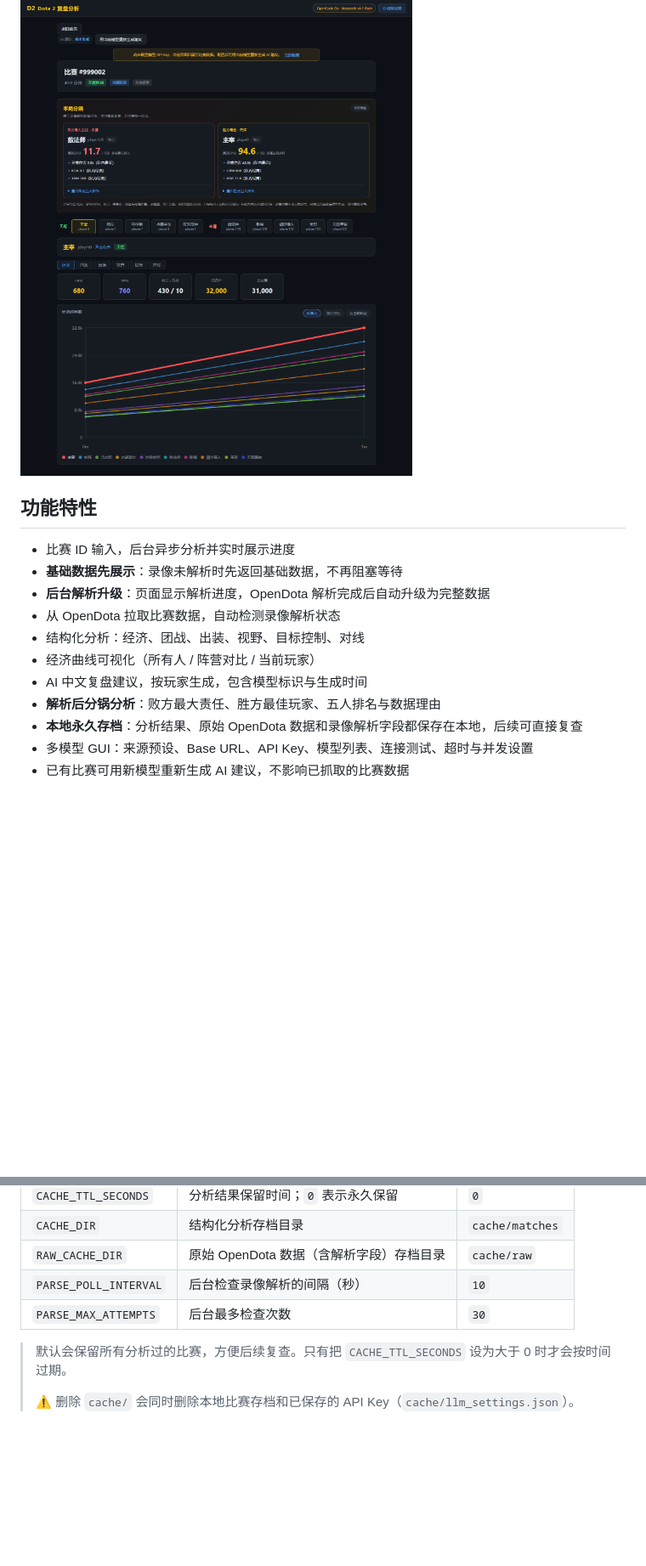
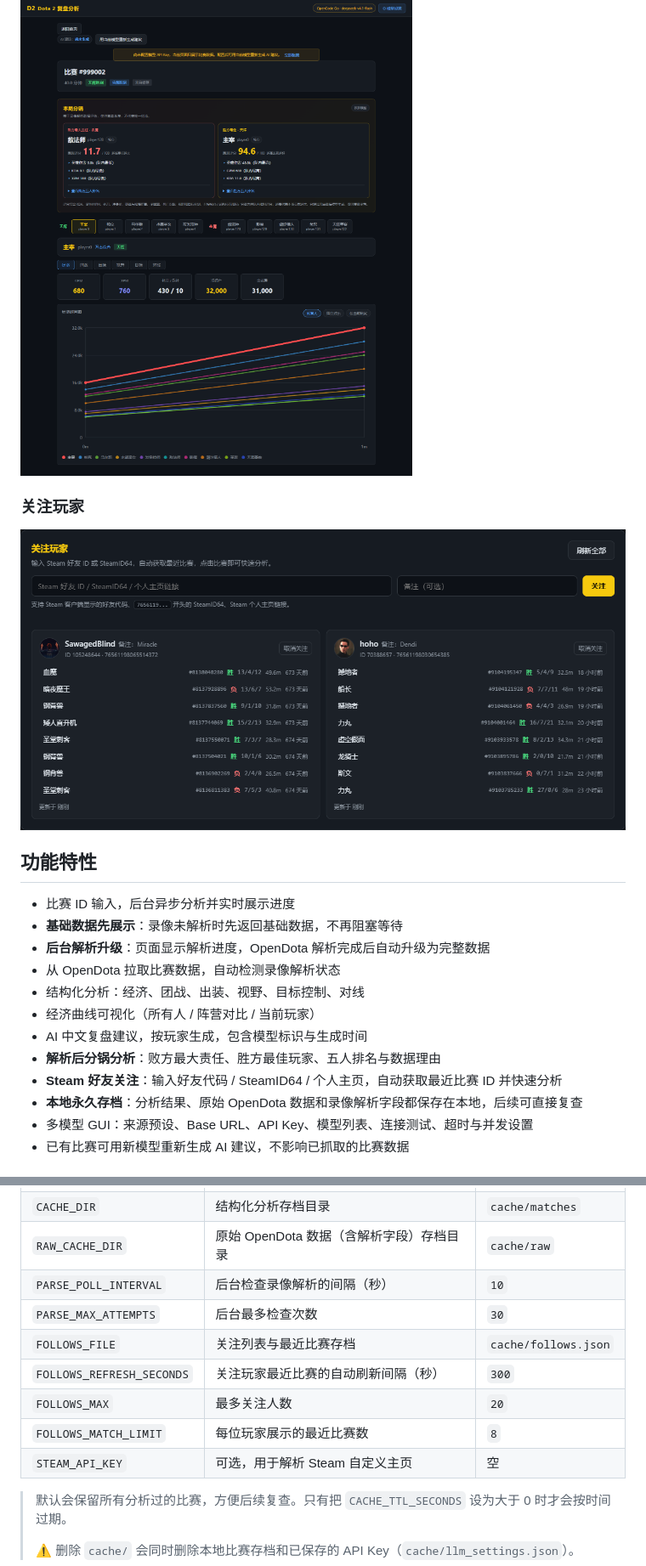
Before and after one commit to HenryJaQiu/dota_analysis, a Markdown page: README.md, 2 parts joined by grey strips. Shown at 85% size. Rendered like a GitHub page; pictures changed too: docs/screenshots/follows.png (added); blank space fills up the shorter version.

```diff
--- a/README.md
+++ b/README.md
@@ -25,6 +25,10 @@
 
 ![比赛详情](docs/screenshots/match.png)
 
+### 关注玩家
+
+![关注玩家](docs/screenshots/follows.png)
+
 ## 功能特性
 
 - 比赛 ID 输入，后台异步分析并实时展示进度
@@ -35,6 +39,7 @@
 - 经济曲线可视化（所有人 / 阵营对比 / 当前玩家）
 - AI 中文复盘建议，按玩家生成，包含模型标识与生成时间
 - **解析后分锅分析**：败方最大责任、胜方最佳玩家、五人排名与数据理由
+- **Steam 好友关注**：输入好友代码 / SteamID64 / 个人主页，自动获取最近比赛 ID 并快速分析
 - **本地永久存档**：分析结果、原始 OpenDota 数据和录像解析字段都保存在本地，后续可直接复查
 - 多模型 GUI：来源预设、Base URL、API Key、模型列表、连接测试、超时与并发设置
 - 已有比赛可用新模型重新生成 AI 建议，不影响已抓取的比赛数据
@@ -171,6 +205,11 @@ OpenCode Go 同时提供两种协议：
 | `RAW_CACHE_DIR` | 原始 OpenDota 数据（含解析字段）存档目录 | `cache/raw` |
 | `PARSE_POLL_INTERVAL` | 后台检查录像解析的间隔（秒） | `10` |
 | `PARSE_MAX_ATTEMPTS` | 后台最多检查次数 | `30` |
+| `FOLLOWS_FILE` | 关注列表与最近比赛存档 | `cache/follows.json` |
+| `FOLLOWS_REFRESH_SECONDS` | 关注玩家最近比赛的自动刷新间隔（秒） | `300` |
+| `FOLLOWS_MAX` | 最多关注人数 | `20` |
+| `FOLLOWS_MATCH_LIMIT` | 每位玩家展示的最近比赛数 | `8` |
+| `STEAM_API_KEY` | 可选，用于解析 Steam 自定义主页 | 空 |
 
 > 默认会保留所有分析过的比赛，方便后续复查。只有把 `CACHE_TTL_SECONDS` 设为大于 0 时才会按时间过期。
 >
```
Also changed, not shown: other parts of README.md (+40 -1 lines), docs/screenshots/home.png, 12 other files.
